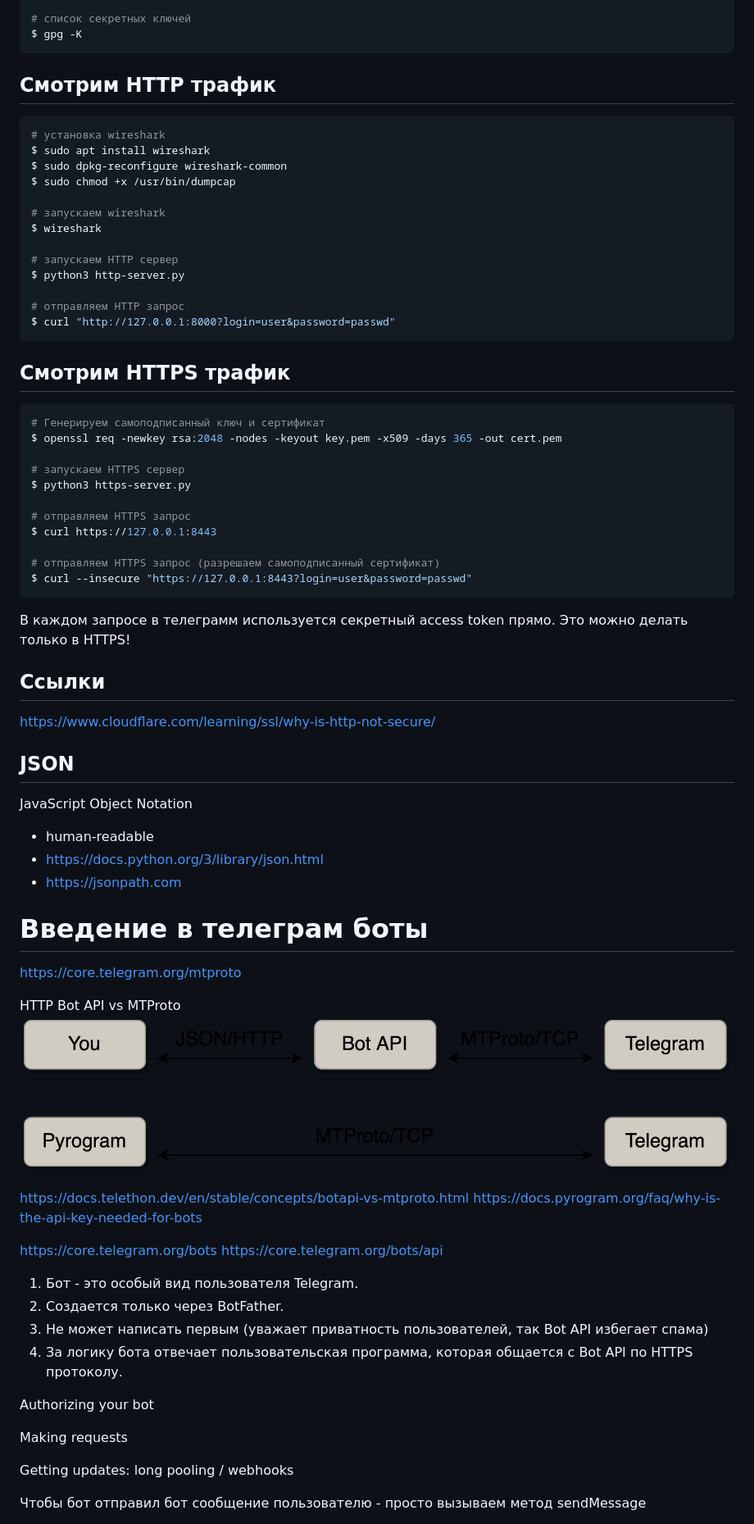
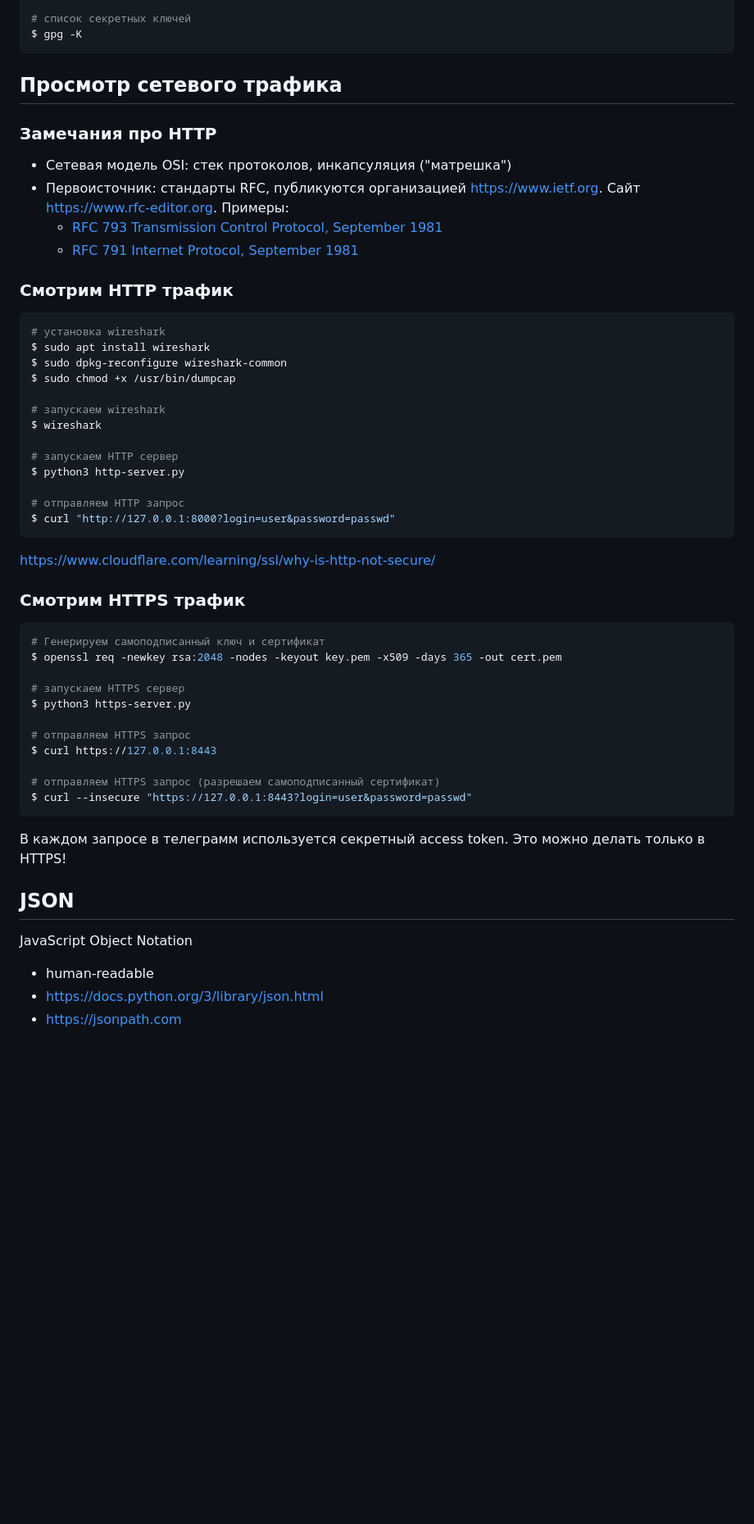
Before and after one commit to olegsklyarov/unn-http-api-bots, a Markdown page: 02-wireshark-test/README.md, the part around the change printed below. Shown: that part at 82% size. Drawn GitHub-style; blank space fills up the shorter version.

````diff
--- a/02-wireshark-test/README.md
+++ b/02-wireshark-test/README.md
@@ -70,7 +66,16 @@ $ gpg -k
 $ gpg -K
 ```
 
-## Смотрим HTTP трафик
+## Просмотр сетевого трафика
+
+### Замечания про HTTP
+
+- Сетевая модель OSI: стек протоколов, инкапсуляция ("матрешка")
+- Первоисточник: стандарты RFC, публикуются организацией https://www.ietf.org. Сайт https://www.rfc-editor.org. Примеры:
+  - [RFC 793 Transmission Control Protocol, September 1981](https://www.rfc-editor.org/info/rfc793)
+  - [RFC 791 Internet Protocol, September 1981](https://www.rfc-editor.org/info/rfc791)
+
+### Смотрим HTTP трафик
 
 ```bash
 # установка wireshark
@@ -88,7 +93,9 @@ $ python3 http-server.py
 $ curl "http://127.0.0.1:8000?login=user&password=passwd"
 ```
 
-## Смотрим HTTPS трафик
+https://www.cloudflare.com/learning/ssl/why-is-http-not-secure/
+
+### Смотрим HTTPS трафик
 
 ```bash
 # Генерируем самоподписанный ключ и сертификат
@@ -104,10 +111,7 @@ $ curl https://127.0.0.1:8443
 $ curl --insecure "https://127.0.0.1:8443?login=user&password=passwd"
 ```
 
-В каждом запросе в телеграмм используется секретный access token прямо. Это можно делать только в HTTPS!
-
-## Ссылки
-https://www.cloudflare.com/learning/ssl/why-is-http-not-secure/
+В каждом запросе в телеграмм используется секретный access token. Это можно делать только в HTTPS!
 
 
 ## JSON
@@ -116,33 +120,3 @@ JavaScript Object Notation
 - human-readable
 - https://docs.python.org/3/library/json.html
 - https://jsonpath.com
-
-
-# Введение в телеграм боты
-
-https://core.telegram.org/mtproto
-
-HTTP Bot API vs MTProto
-![HTTP Bot API vs MTProto](mtproto-vs-bot-api.png)
-
-https://docs.telethon.dev/en/stable/concepts/botapi-vs-mtproto.html
-https://docs.pyrogram.org/faq/why-is-the-api-key-needed-for-bots
-
-
-https://core.telegram.org/bots
-https://core.telegram.org/bots/api
-
-1. Бот - это особый вид пользователя Telegram.
-2. Создается только через BotFather.
-3. Не может написать первым (уважает приватность пользователей, так Bot API избегает спама)
-4. За логику бота отвечает пользовательская программа, которая общается с Bot API по HTTPS протоколу.
-
-
-Authorizing your bot
-
-Making requests
-
-Getting updates: long pooling / webhooks
-
-Чтобы бот отправил бот сообщение пользователю - просто вызываем метод sendMessage
-
````
Also changed, not shown: other parts of 02-wireshark-test/README.md (+15 -26 lines).
